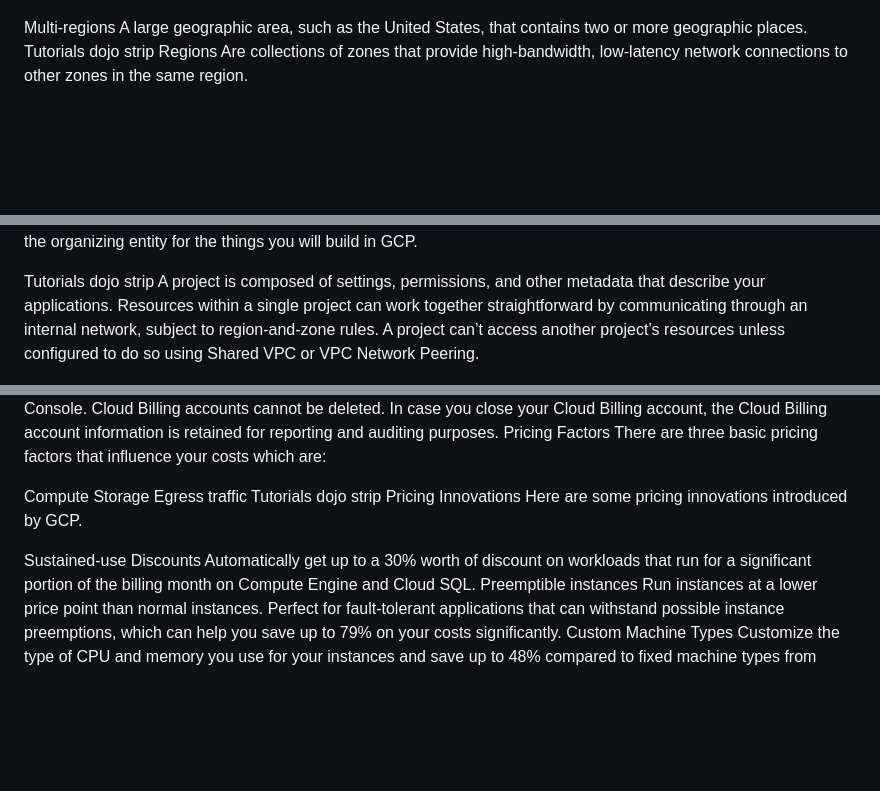
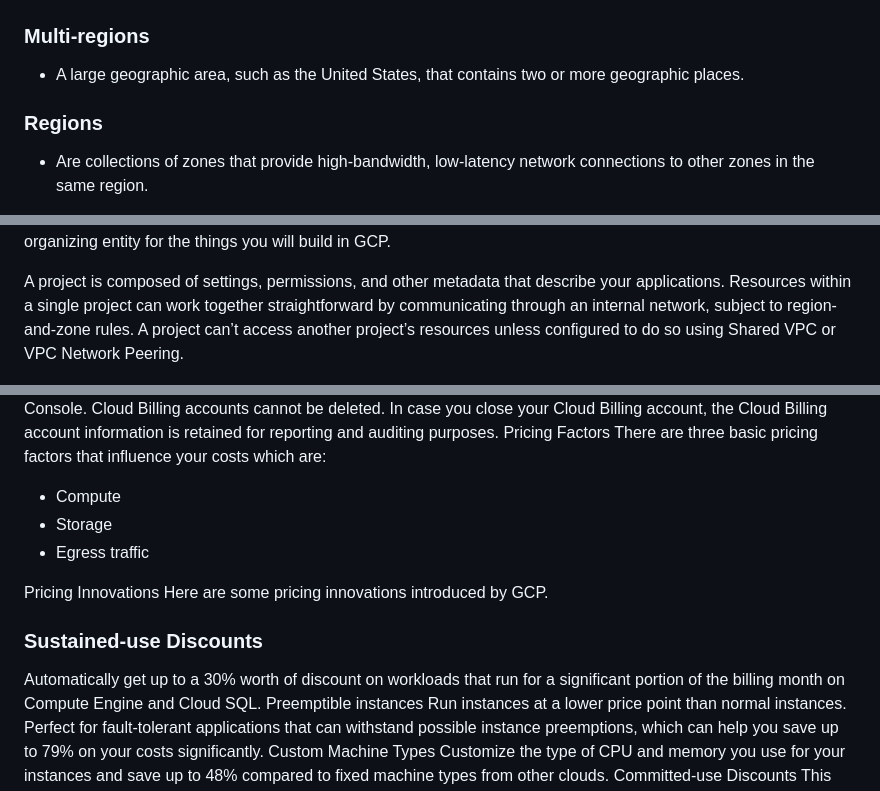
Before and after one commit to ag143/test, a Markdown page: images/GCPACE4.md, 3 parts joined by grey strips. GitHub-like rendering; blank space fills up the shorter version.

```diff
--- a/images/GCPACE4.md
+++ b/images/GCPACE4.md
@@ -12,9 +12,10 @@ The cloud infrastructure of GCP is built around:
 ![GCP](GCP_overview/google_cloud_infrastructure.png)
 
 
-Multi-regions
-A large geographic area, such as the United States, that contains two or more geographic places.
-Tutorials dojo strip
-Regions
-Are collections of zones that provide high-bandwidth, low-latency network connections to other zones in the same region.
+### Multi-regions
+* A large geographic area, such as the United States, that contains two or more geographic places.
+
+### Regions
+* Are collections of zones that provide high-bandwidth, low-latency network connections to other zones in the same region.
+
 ![GCP](GCP_overview/regions-and-zones.png)
@@ -57,6 +57,6 @@ Projects
 Any Google cloud resources that you allocate and provision must belong to a project. Think of projects as the organizing entity for the things you will build in GCP.
 
-Tutorials dojo strip
+
 A project is composed of settings, permissions, and other metadata that describe your applications. Resources within a single project can work together straightforward by communicating through an internal network, subject to region-and-zone rules. A project can’t access another project’s resources unless configured to do so using Shared VPC or VPC Network Peering.
 
 ![GCP](GCP_overview/GCP-Project-Info.jpg)
@@ -128,14 +128,14 @@ In case you close your Cloud Billing account, the Cloud Billing account informat
 Pricing Factors
 There are three basic pricing factors that influence your costs which are:
 
-Compute
-Storage
-Egress traffic
-Tutorials dojo strip
+* Compute
+* Storage
+* Egress traffic
+
 Pricing Innovations
 Here are some pricing innovations introduced by GCP.
 
-Sustained-use Discounts
+### Sustained-use Discounts
 Automatically get up to a 30% worth of discount on workloads that run for a significant portion of the billing month on Compute Engine and Cloud SQL.
 Preemptible instances
 Run instances at a lower price point than normal instances. Perfect for fault-tolerant applications that can withstand possible instance preemptions, which can help you save up to 79% on your costs significantly.
```
Also changed, not shown: other parts of images/GCPACE4.md (+75 -76 lines).
